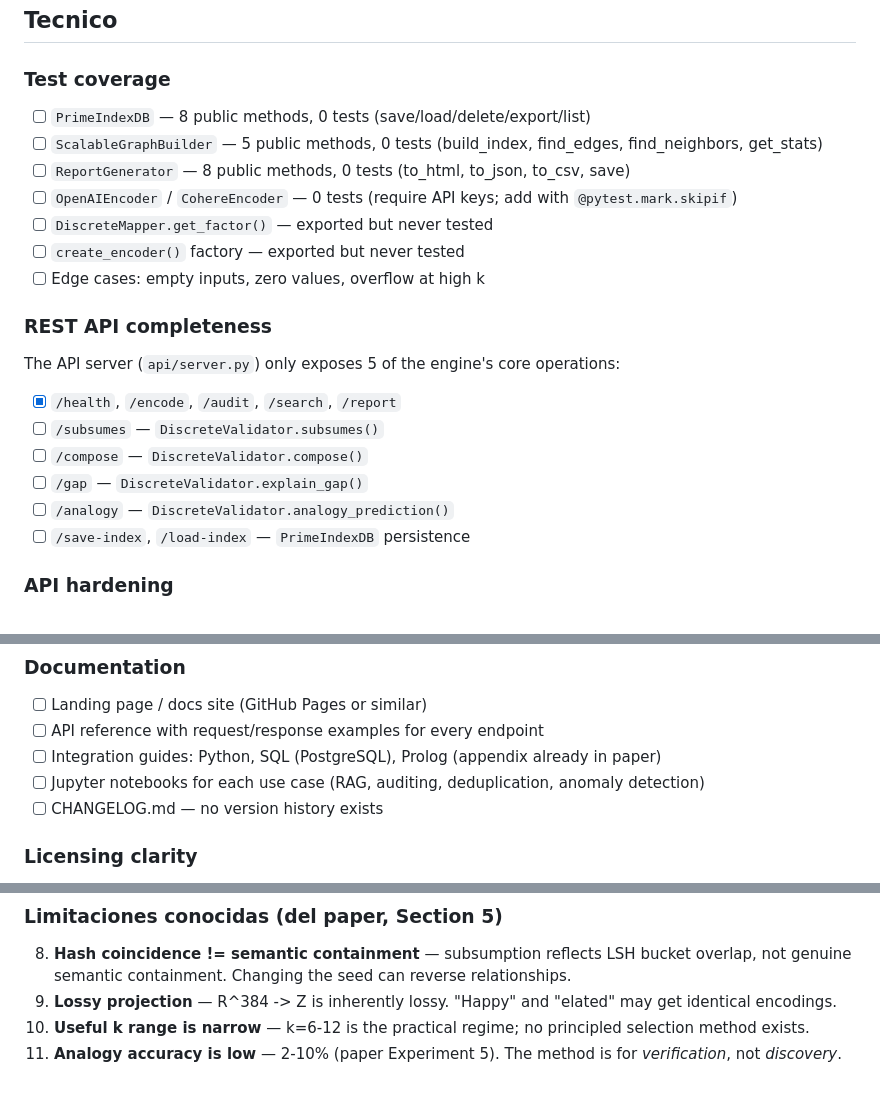
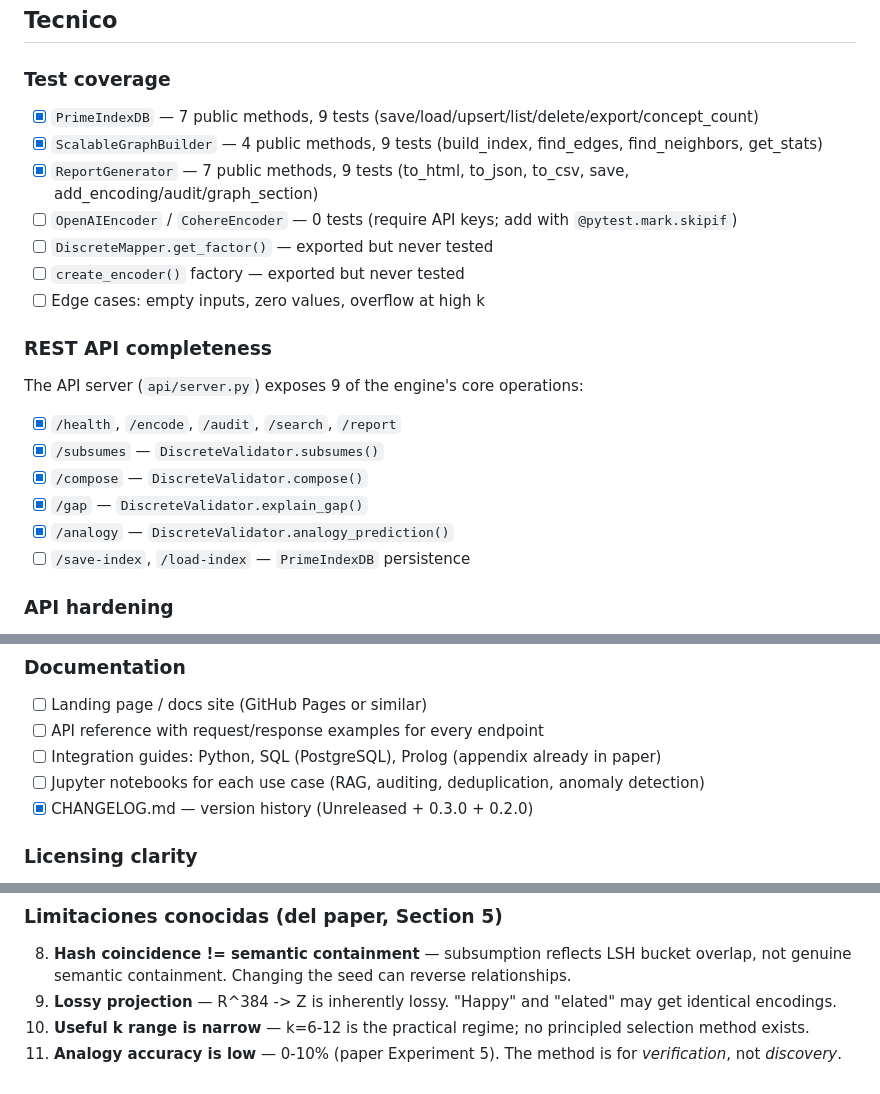
Before and after one commit to arturoornelasb/Triadic-Neurosymbolic-Engine, a Markdown page: ROADMAP.md, 3 parts joined by grey strips. Rendered like a GitHub page.

```diff
--- a/ROADMAP.md
+++ b/ROADMAP.md
@@ -8,9 +8,9 @@ What remains for the Triadic Neurosymbolic Engine to be production-ready and com
 
 ### Test coverage
 
-- [ ] `PrimeIndexDB` — 8 public methods, 0 tests (save/load/delete/export/list)
-- [ ] `ScalableGraphBuilder` — 5 public methods, 0 tests (build_index, find_edges, find_neighbors, get_stats)
-- [ ] `ReportGenerator` — 8 public methods, 0 tests (to_html, to_json, to_csv, save)
+- [x] `PrimeIndexDB` — 7 public methods, 9 tests (save/load/upsert/list/delete/export/concept_count)
+- [x] `ScalableGraphBuilder` — 4 public methods, 9 tests (build_index, find_edges, find_neighbors, get_stats)
+- [x] `ReportGenerator` — 7 public methods, 9 tests (to_html, to_json, to_csv, save, add_encoding/audit/graph_section)
 - [ ] `OpenAIEncoder` / `CohereEncoder` — 0 tests (require API keys; add with `@pytest.mark.skipif`)
 - [ ] `DiscreteMapper.get_factor()` — exported but never tested
 - [ ] `create_encoder()` factory — exported but never tested
@@ -18,13 +18,13 @@ What remains for the Triadic Neurosymbolic Engine to be production-ready and com
 
 ### REST API completeness
 
-The API server (`api/server.py`) only exposes 5 of the engine's core operations:
+The API server (`api/server.py`) exposes 9 of the engine's core operations:
 
 - [x] `/health`, `/encode`, `/audit`, `/search`, `/report`
-- [ ] `/subsumes` — `DiscreteValidator.subsumes()`
-- [ ] `/compose` — `DiscreteValidator.compose()`
-- [ ] `/gap` — `DiscreteValidator.explain_gap()`
-- [ ] `/analogy` — `DiscreteValidator.analogy_prediction()`
+- [x] `/subsumes` — `DiscreteValidator.subsumes()`
+- [x] `/compose` — `DiscreteValidator.compose()`
+- [x] `/gap` — `DiscreteValidator.explain_gap()`
+- [x] `/analogy` — `DiscreteValidator.analogy_prediction()`
 - [ ] `/save-index`, `/load-index` — `PrimeIndexDB` persistence
 
 ### API hardening
@@ -88,7 +88,7 @@ The engine library is BUSL-1.1 (source-available, not open-source), and a hosted
 - [ ] API reference with request/response examples for every endpoint
 - [ ] Integration guides: Python, SQL (PostgreSQL), Prolog (appendix already in paper)
 - [ ] Jupyter notebooks for each use case (RAG, auditing, deduplication, anomaly detection)
-- [ ] CHANGELOG.md — no version history exists
+- [x] CHANGELOG.md — version history (Unreleased + 0.3.0 + 0.2.0)
 
 ### Licensing clarity
 
@@ -125,4 +125,4 @@ The engine library is BUSL-1.1 (source-available, not open-source), and a hosted
 8. **Hash coincidence != semantic containment** — subsumption reflects LSH bucket overlap, not genuine semantic containment. Changing the seed can reverse relationships.
 9. **Lossy projection** — R^384 -> Z is inherently lossy. "Happy" and "elated" may get identical encodings.
 10. **Useful k range is narrow** — k=6-12 is the practical regime; no principled selection method exists.
-11. **Analogy accuracy is low** — 2-10% (paper Experiment 5). The method is for *verification*, not *discovery*.
+11. **Analogy accuracy is low** — 0-10% (paper Experiment 5). The method is for *verification*, not *discovery*.
```
Also changed, not shown: README.md (+9 -5 lines).
